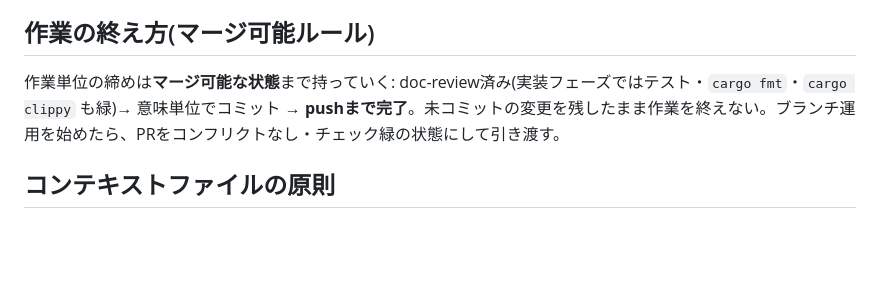
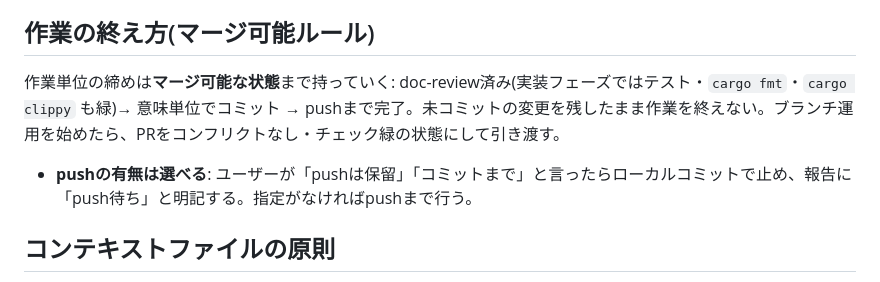
Before and after one commit to kanaami04/mesh, a Markdown page: CLAUDE.md, the part around the change. Rendered like a GitHub page; blank space fills up the shorter version.

Commit message:
マージ可能ルール: pushの有無を選択可能に
「pushは保留」「コミットまで」の指定でローカルコミット止めを選べる。
指定がなければ従来どおりpushまで行う。

Co-Authored-By: Claude Fable 5 <noreply@anthropic.com>

```diff
--- a/CLAUDE.md
+++ b/CLAUDE.md
@@ -48,7 +48,9 @@ docs/の全文書とClaudeの解説は **docs/style-guide.md** に従う。核
 
 ## 作業の終え方(マージ可能ルール)
 
-作業単位の締めは**マージ可能な状態**まで持っていく: doc-review済み(実装フェーズではテスト・`cargo fmt`・`cargo clippy` も緑)→ 意味単位でコミット → **pushまで完了**。未コミットの変更を残したまま作業を終えない。ブランチ運用を始めたら、PRをコンフリクトなし・チェック緑の状態にして引き渡す。
+作業単位の締めは**マージ可能な状態**まで持っていく: doc-review済み(実装フェーズではテスト・`cargo fmt`・`cargo clippy` も緑)→ 意味単位でコミット → pushまで完了。未コミットの変更を残したまま作業を終えない。ブランチ運用を始めたら、PRをコンフリクトなし・チェック緑の状態にして引き渡す。
+
+- **pushの有無は選べる**: ユーザーが「pushは保留」「コミットまで」と言ったらローカルコミットで止め、報告に「push待ち」と明記する。指定がなければpushまで行う。
 
 ## コンテキストファイルの原則
 
```
